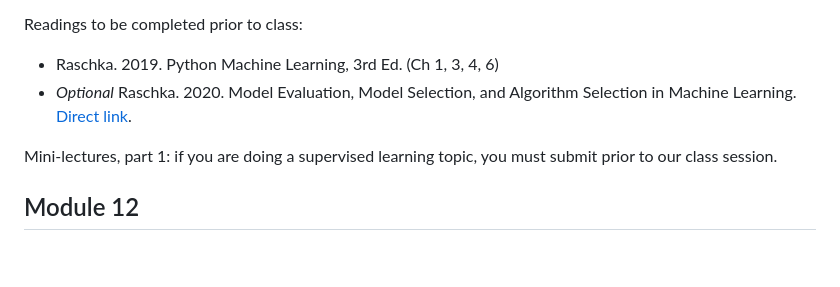
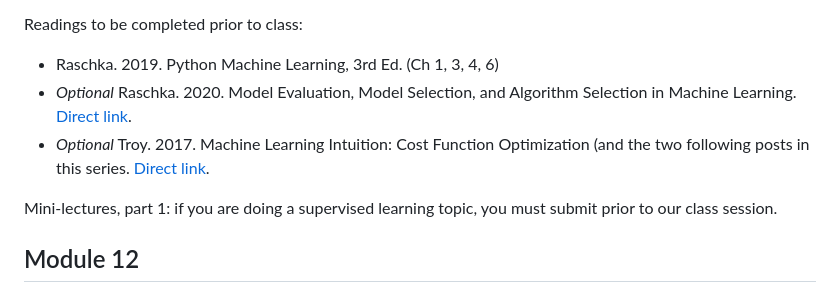
Before and after one commit to gboeing/ppde642, a Markdown page: syllabus/readme.md, the part around the change. Drawn GitHub-style; blank space fills up the shorter version.

Commit message:
update syllabus

```diff
--- a/syllabus/readme.md
+++ b/syllabus/readme.md
@@ -248,6 +248,7 @@ Readings to be completed prior to class:
 
   - Raschka. 2019. Python Machine Learning, 3rd Ed. (Ch 1, 3, 4, 6)
   - *Optional* Raschka. 2020. Model Evaluation, Model Selection, and Algorithm Selection in Machine Learning. [Direct link](https://arxiv.org/abs/1811.12808v2).
+  - *Optional* Troy. 2017. Machine Learning Intuition: Cost Function Optimization (and the two following posts in this series. [Direct link](https://chelseatroy.com/2017/02/07/machine-learning-intuition-cost-function-optimization/).
 
 Mini-lectures, part 1: if you are doing a supervised learning topic, you must submit prior to our class session.
 
```
